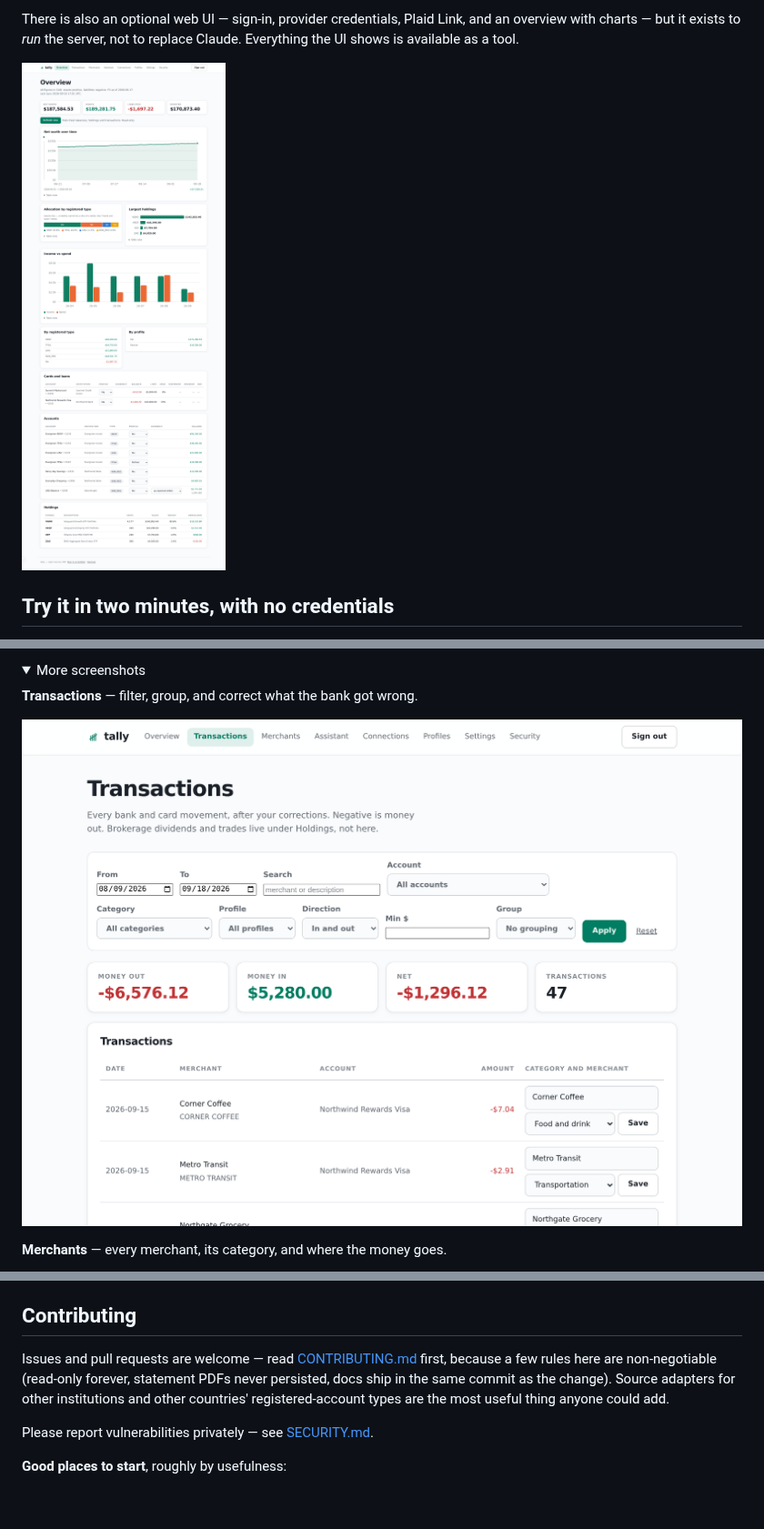
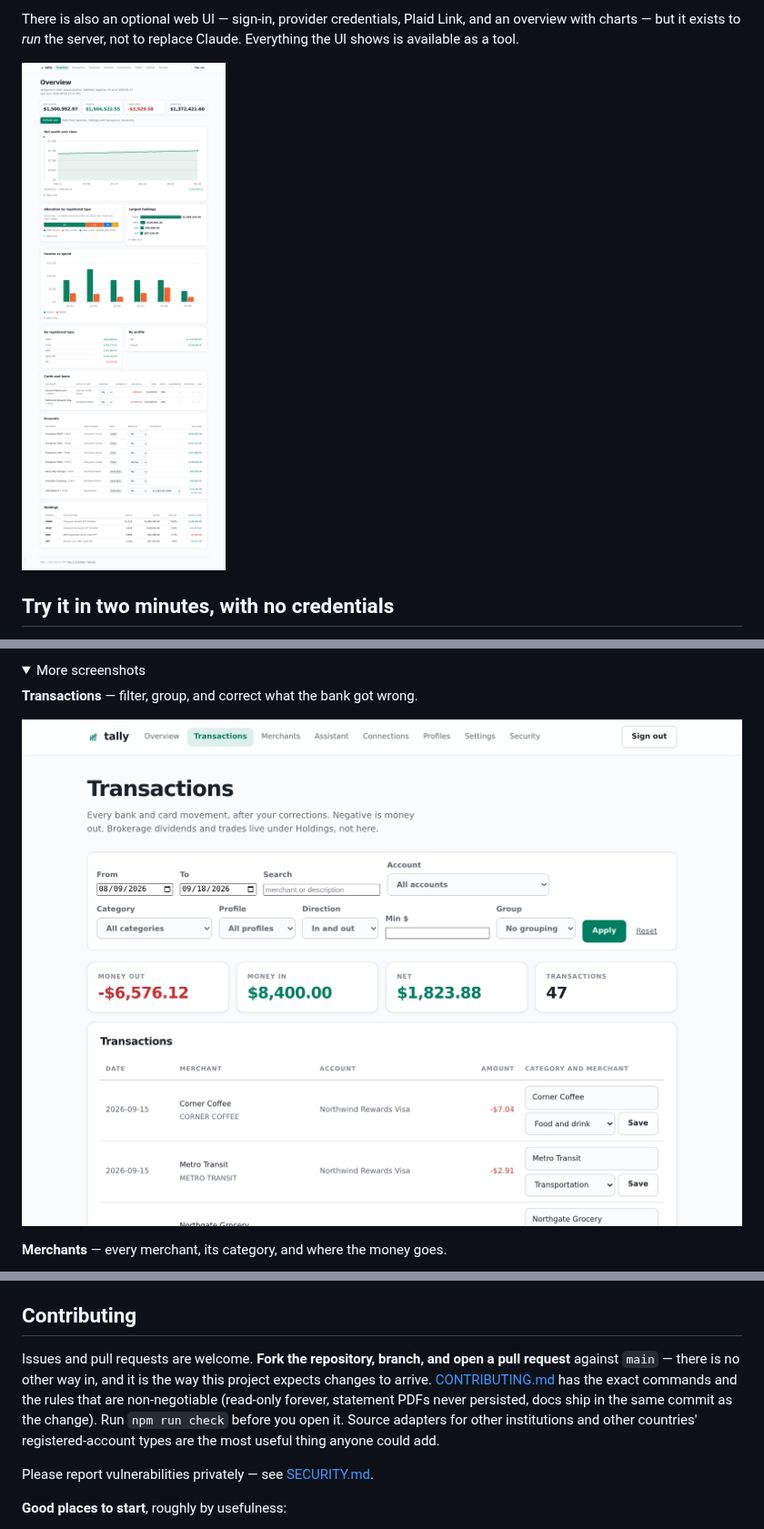
Before and after one commit to yrameshk26/Tally, a Markdown page: README.md, 3 parts joined by grey strips. Shown at 91% size. GitHub-like rendering; pictures changed too: docs/screenshots/overview.png, docs/screenshots/transactions.png; folded sections open; blank space fills up the shorter version.

```diff
--- a/README.md
+++ b/README.md
@@ -426,11 +426,14 @@ end to end (auth, 405 on GET, rate limiting, `tools/list`, a tool call).
 
 ## Contributing
 
-Issues and pull requests are welcome — read [CONTRIBUTING.md](CONTRIBUTING.md)
-first, because a few rules here are non-negotiable (read-only forever, statement
-PDFs never persisted, docs ship in the same commit as the change). Source
-adapters for other institutions and other countries' registered-account types are
-the most useful thing anyone could add.
+Issues and pull requests are welcome. **Fork the repository, branch, and open a
+pull request** against `main` — there is no other way in, and it is the way this
+project expects changes to arrive. [CONTRIBUTING.md](CONTRIBUTING.md) has the
+exact commands and the rules that are non-negotiable (read-only forever,
+statement PDFs never persisted, docs ship in the same commit as the change).
+Run `npm run check` before you open it. Source adapters for other institutions
+and other countries' registered-account types are the most useful thing anyone
+could add.
 
 Please report vulnerabilities privately — see [SECURITY.md](SECURITY.md).
 
```
Also changed, not shown: other parts of README.md (+2 -0 lines), CONTRIBUTING.md (+27 -1 lines), 1 other file.
